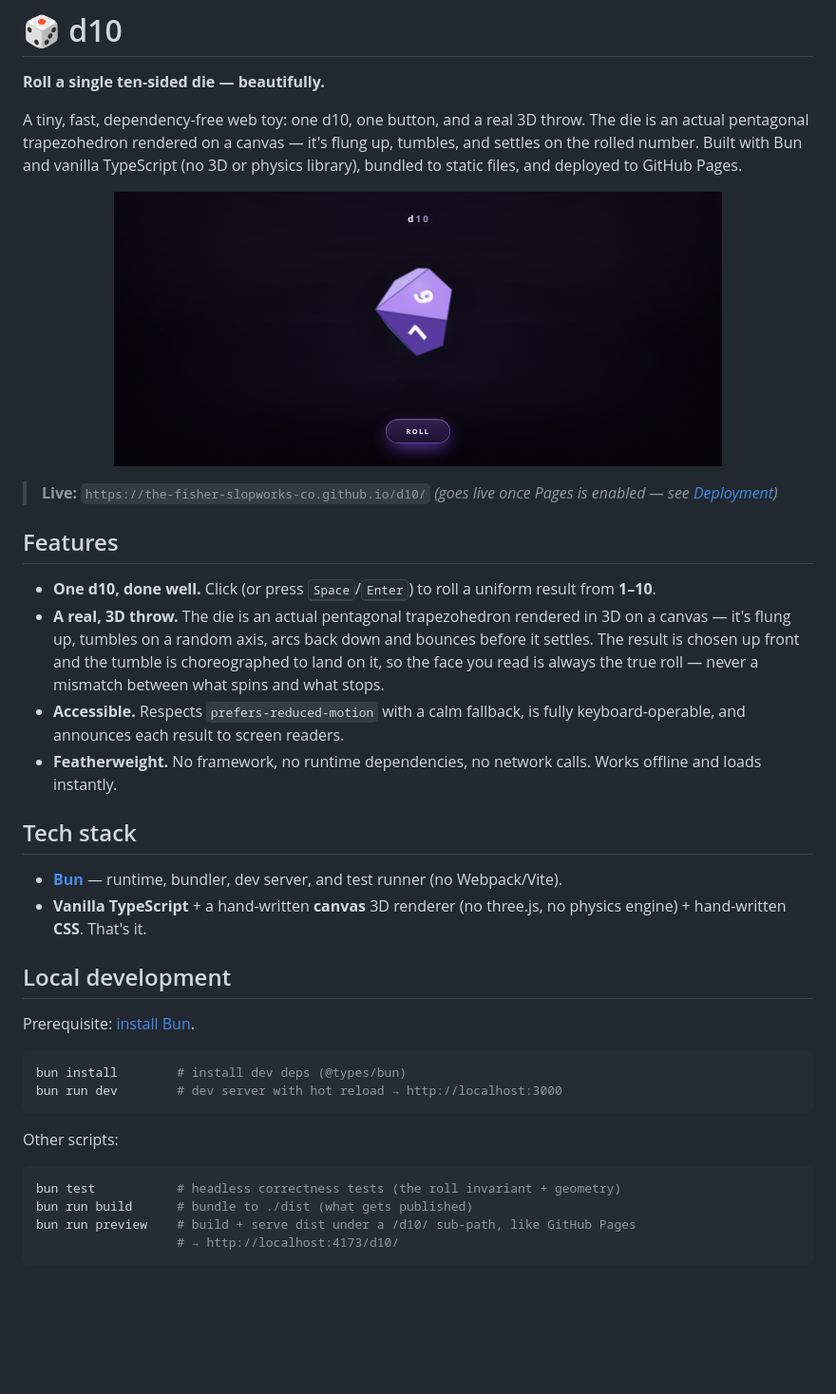
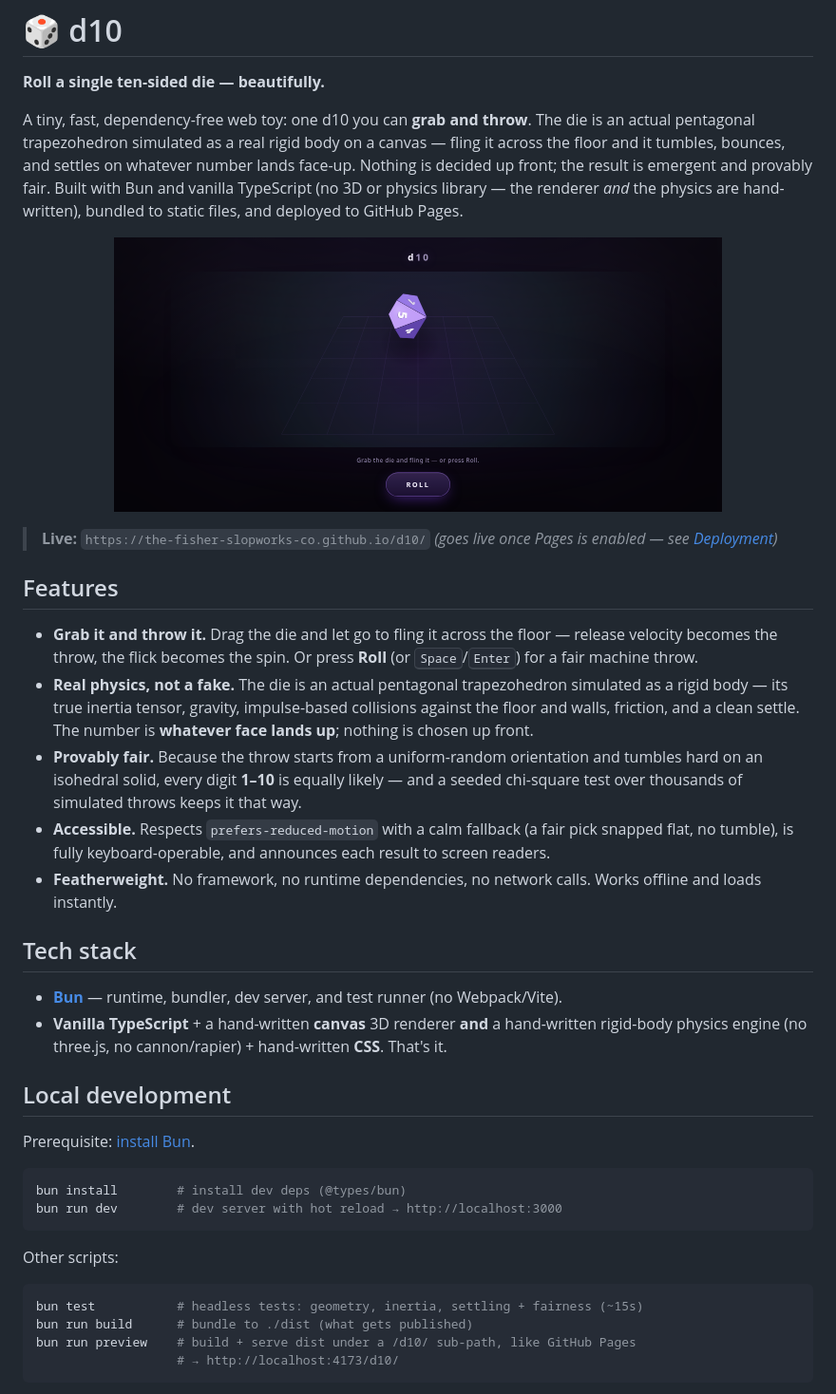
Before and after one commit to The-Fisher-Slopworks-Co/d10, a Markdown page: README.md, the part around one of its changes. Shown at 95% size. GitHub-like rendering; pictures changed too: assets/screenshot.png; blank space fills up the shorter version.

````diff
--- a/README.md
+++ b/README.md
@@ -2,10 +2,12 @@
 
 **Roll a single ten-sided die — beautifully.**
 
-A tiny, fast, dependency-free web toy: one d10, one button, and a real 3D throw.
-The die is an actual pentagonal trapezohedron rendered on a canvas — it's flung
-up, tumbles, and settles on the rolled number. Built with Bun and vanilla
-TypeScript (no 3D or physics library), bundled to static files, and deployed to
-GitHub Pages.
+A tiny, fast, dependency-free web toy: one d10 you can **grab and throw**. The
+die is an actual pentagonal trapezohedron simulated as a real rigid body on a
+canvas — fling it across the floor and it tumbles, bounces, and settles on
+whatever number lands face-up. Nothing is decided up front; the result is
+emergent and provably fair. Built with Bun and vanilla TypeScript (no 3D or
+physics library — the renderer *and* the physics are hand-written), bundled to
+static files, and deployed to GitHub Pages.
 
 <p align="center">
@@ -17,23 +19,28 @@ GitHub Pages.
 
 ## Features
 
-- **One d10, done well.** Click (or press <kbd>Space</kbd>/<kbd>Enter</kbd>) to roll a
-  uniform result from **1–10**.
-- **A real, 3D throw.** The die is an actual pentagonal trapezohedron rendered in 3D
-  on a canvas — it's flung up, tumbles on a random axis, arcs back down and bounces
-  before it settles. The result is chosen up front and the tumble is choreographed to
-  land on it, so the face you read is always the true roll — never a mismatch between
-  what spins and what stops.
-- **Accessible.** Respects `prefers-reduced-motion` with a calm fallback, is fully
-  keyboard-operable, and announces each result to screen readers.
+- **Grab it and throw it.** Drag the die and let go to fling it across the floor —
+  release velocity becomes the throw, the flick becomes the spin. Or press **Roll**
+  (or <kbd>Space</kbd>/<kbd>Enter</kbd>) for a fair machine throw.
+- **Real physics, not a fake.** The die is an actual pentagonal trapezohedron
+  simulated as a rigid body — its true inertia tensor, gravity, impulse-based
+  collisions against the floor and walls, friction, and a clean settle. The number
+  is **whatever face lands up**; nothing is chosen up front.
+- **Provably fair.** Because the throw starts from a uniform-random orientation and
+  tumbles hard on an isohedral solid, every digit **1–10** is equally likely — and a
+  seeded chi-square test over thousands of simulated throws keeps it that way.
+- **Accessible.** Respects `prefers-reduced-motion` with a calm fallback (a fair pick
+  snapped flat, no tumble), is fully keyboard-operable, and announces each result to
+  screen readers.
 - **Featherweight.** No framework, no runtime dependencies, no network calls. Works
   offline and loads instantly.
 
 ## Tech stack
 
 - [**Bun**](https://bun.com) — runtime, bundler, dev server, and test runner (no Webpack/Vite).
-- **Vanilla TypeScript** + a hand-written **canvas** 3D renderer (no three.js, no
-  physics engine) + hand-written **CSS**. That's it.
+- **Vanilla TypeScript** + a hand-written **canvas** 3D renderer **and** a
+  hand-written rigid-body physics engine (no three.js, no cannon/rapier) +
+  hand-written **CSS**. That's it.
 
 ## Local development
 
@@ -47,7 +54,7 @@ bun run dev        # dev server with hot reload → http://localhost:3000
 Other scripts:
 
 ```bash
-bun test           # headless correctness tests (the roll invariant + geometry)
+bun test           # headless tests: geometry, inertia, settling + fairness (~15s)
 bun run build      # bundle to ./dist (what gets published)
 bun run preview    # build + serve dist under a /d10/ sub-path, like GitHub Pages
                    # → http://localhost:4173/d10/
````
Also changed, not shown: other parts of README.md (+1 -1 lines), CLAUDE.md (+35 -16 lines), 8 other files.
